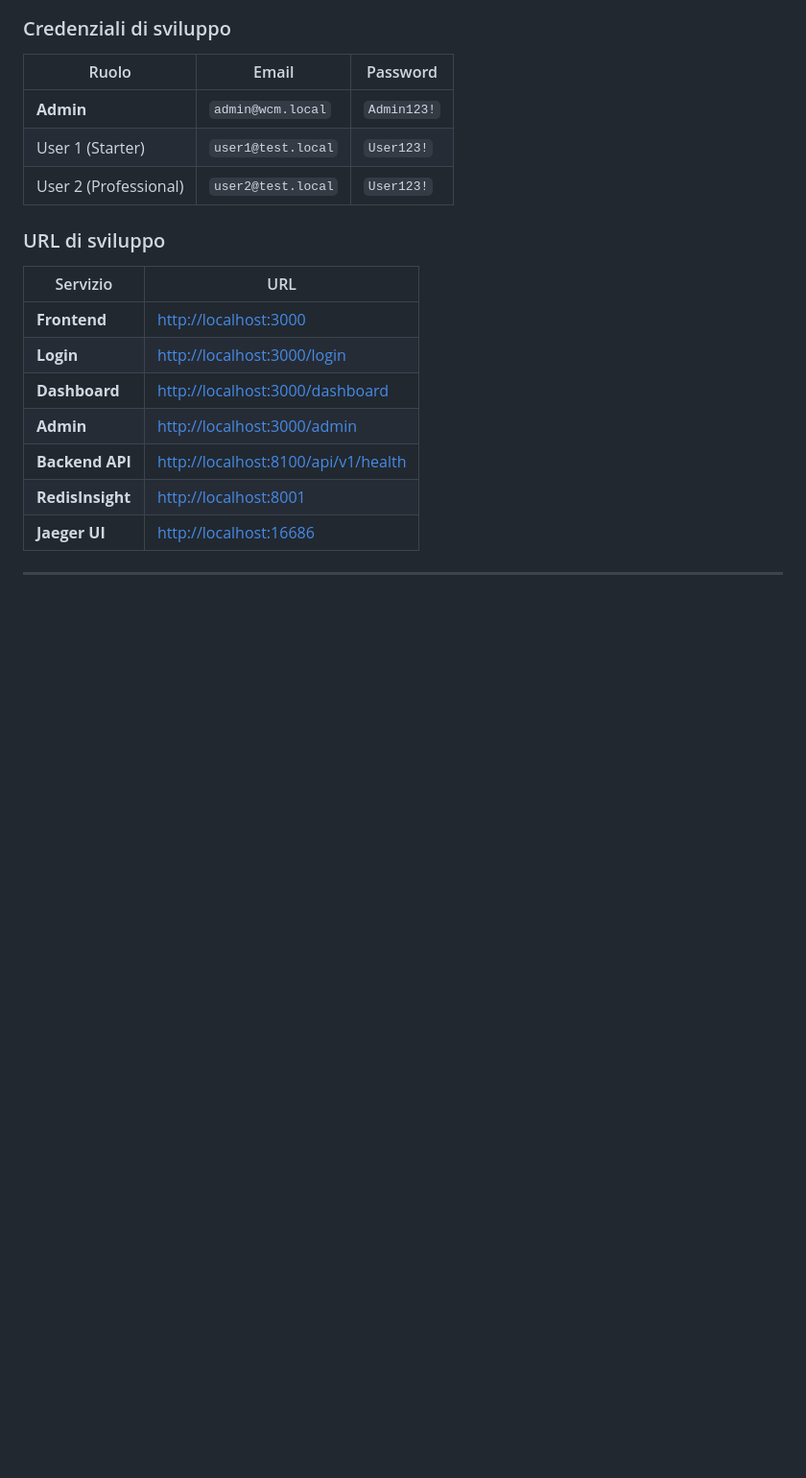
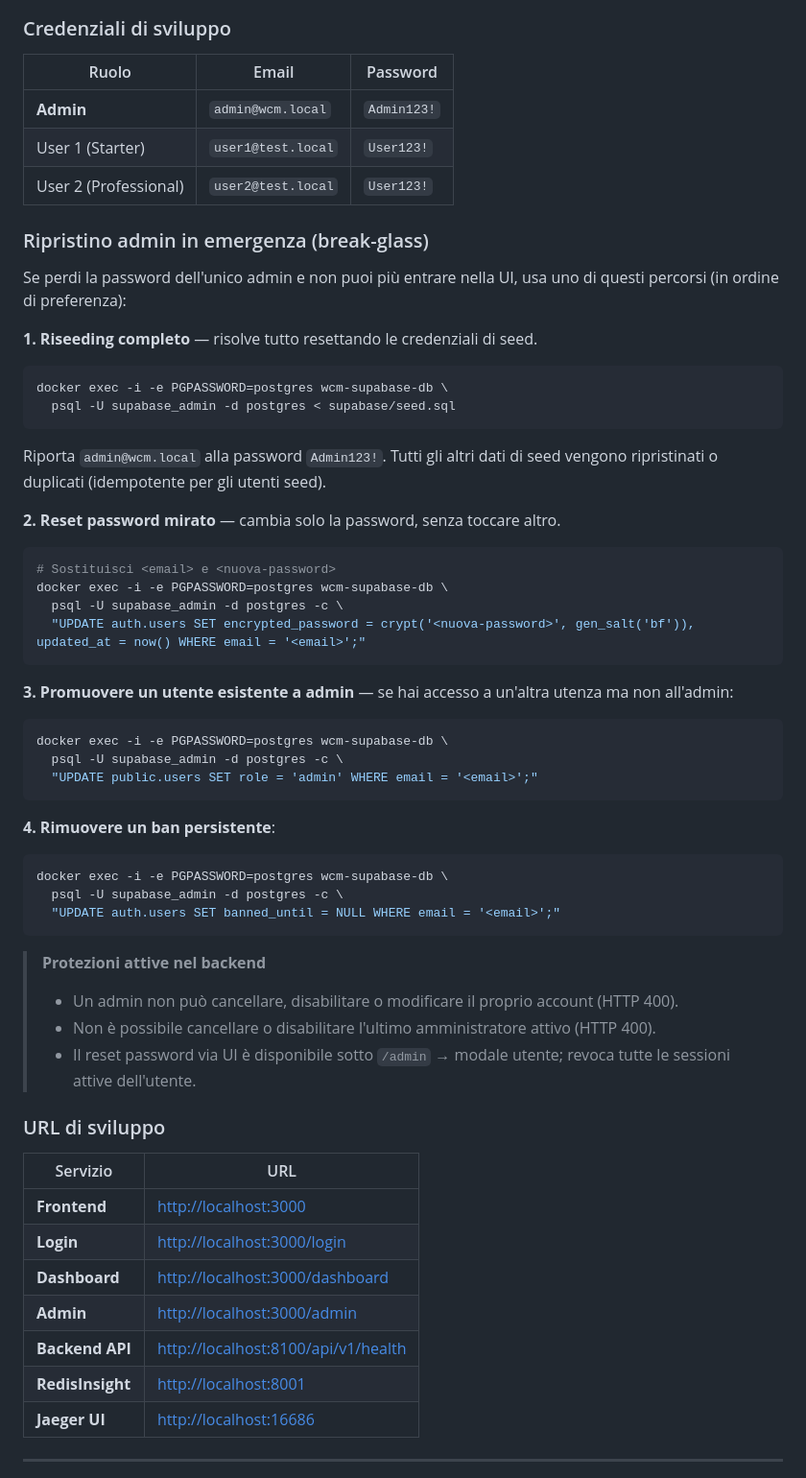
Before and after one commit to agent-engineering-studio/wamply, a Markdown page: README.md, the part around the change. Shown at 96% size. Drawn GitHub-style; blank space fills up the shorter version.

Commit message:
docs(readme): document break-glass admin recovery procedures

````diff
--- a/README.md
+++ b/README.md
@@ -109,6 +109,53 @@ make setup
 | **Admin** | `admin@wcm.local` | `Admin123!` |
 | User 1 (Starter) | `user1@test.local` | `User123!` |
 | User 2 (Professional) | `user2@test.local` | `User123!` |
+
+### Ripristino admin in emergenza (break-glass)
+
+Se perdi la password dell'unico admin e non puoi più entrare nella UI, usa uno
+di questi percorsi (in ordine di preferenza):
+
+**1. Riseeding completo** — risolve tutto resettando le credenziali di seed.
+
+```bash
+docker exec -i -e PGPASSWORD=postgres wcm-supabase-db \
+  psql -U supabase_admin -d postgres < supabase/seed.sql
+```
+
+Riporta `admin@wcm.local` alla password `Admin123!`. Tutti gli altri dati di
+seed vengono ripristinati o duplicati (idempotente per gli utenti seed).
+
+**2. Reset password mirato** — cambia solo la password, senza toccare altro.
+
+```bash
+# Sostituisci <email> e <nuova-password>
+docker exec -i -e PGPASSWORD=postgres wcm-supabase-db \
+  psql -U supabase_admin -d postgres -c \
+  "UPDATE auth.users SET encrypted_password = crypt('<nuova-password>', gen_salt('bf')), updated_at = now() WHERE email = '<email>';"
+```
+
+**3. Promuovere un utente esistente a admin** — se hai accesso a un'altra
+utenza ma non all'admin:
+
+```bash
+docker exec -i -e PGPASSWORD=postgres wcm-supabase-db \
+  psql -U supabase_admin -d postgres -c \
+  "UPDATE public.users SET role = 'admin' WHERE email = '<email>';"
+```
+
+**4. Rimuovere un ban persistente**:
+
+```bash
+docker exec -i -e PGPASSWORD=postgres wcm-supabase-db \
+  psql -U supabase_admin -d postgres -c \
+  "UPDATE auth.users SET banned_until = NULL WHERE email = '<email>';"
+```
+
+> **Protezioni attive nel backend**
+>
+> - Un admin non può cancellare, disabilitare o modificare il proprio account (HTTP 400).
+> - Non è possibile cancellare o disabilitare l'ultimo amministratore attivo (HTTP 400).
+> - Il reset password via UI è disponibile sotto `/admin` → modale utente; revoca tutte le sessioni attive dell'utente.
 
 ### URL di sviluppo
 
````
